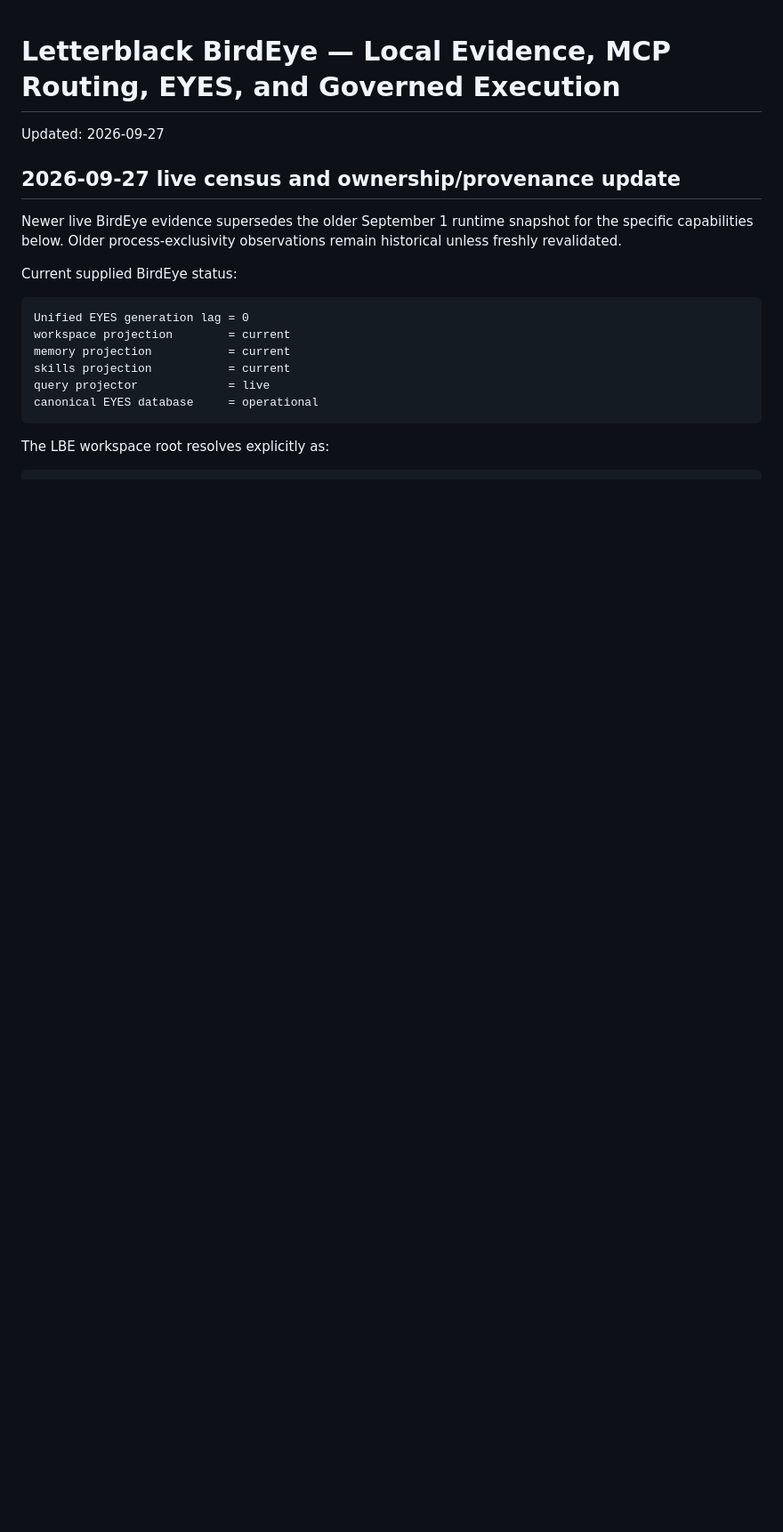
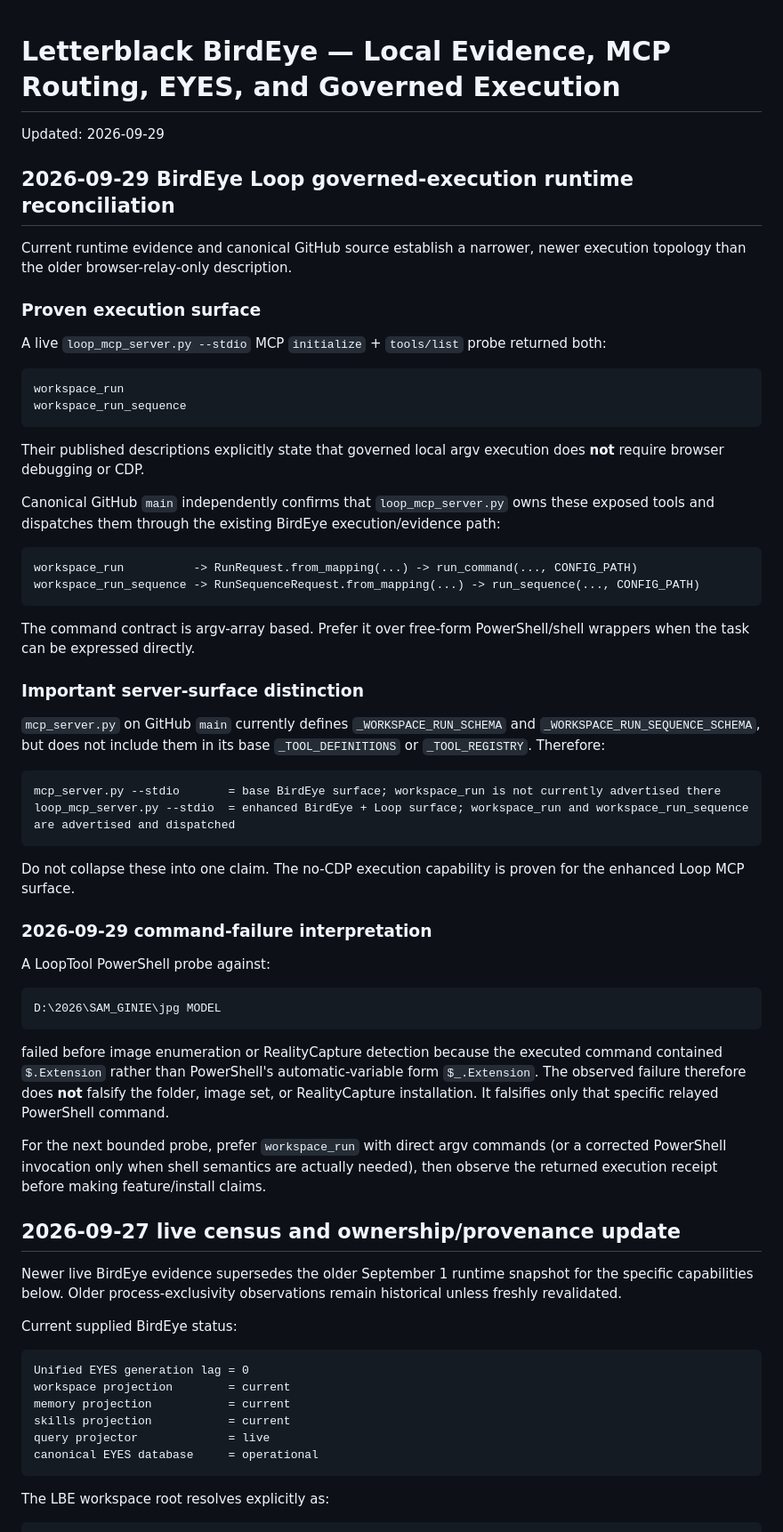
Before and after one commit to Letterblack0306/GPT-Knowledge, a Markdown page: project-engineering/letterblack-birdeye-local-evidence-and-governed-execution.md, the part around the change. Shown at 89% size. Drawn GitHub-style; blank space fills up the shorter version.

Commit message:
docs: reconcile BirdEye loop governed execution runtime

```diff
--- a/project-engineering/letterblack-birdeye-local-evidence-and-governed-execution.md
+++ b/project-engineering/letterblack-birdeye-local-evidence-and-governed-execution.md
@@ -1,6 +1,54 @@
 # Letterblack BirdEye — Local Evidence, MCP Routing, EYES, and Governed Execution
 
-Updated: 2026-09-27
+Updated: 2026-09-29
+
+## 2026-09-29 BirdEye Loop governed-execution runtime reconciliation
+
+Current runtime evidence and canonical GitHub source establish a narrower, newer execution topology than the older browser-relay-only description.
+
+### Proven execution surface
+
+A live `loop_mcp_server.py --stdio` MCP `initialize` + `tools/list` probe returned both:
+
+~~~text
+workspace_run
+workspace_run_sequence
+~~~
+
+Their published descriptions explicitly state that governed local argv execution does **not** require browser debugging or CDP.
+
+Canonical GitHub `main` independently confirms that `loop_mcp_server.py` owns these exposed tools and dispatches them through the existing BirdEye execution/evidence path:
+
+~~~text
+workspace_run          -> RunRequest.from_mapping(...) -> run_command(..., CONFIG_PATH)
+workspace_run_sequence -> RunSequenceRequest.from_mapping(...) -> run_sequence(..., CONFIG_PATH)
+~~~
+
+The command contract is argv-array based. Prefer it over free-form PowerShell/shell wrappers when the task can be expressed directly.
+
+### Important server-surface distinction
+
+`mcp_server.py` on GitHub `main` currently defines `_WORKSPACE_RUN_SCHEMA` and `_WORKSPACE_RUN_SEQUENCE_SCHEMA`, but does not include them in its base `_TOOL_DEFINITIONS` or `_TOOL_REGISTRY`. Therefore:
+
+~~~text
+mcp_server.py --stdio       = base BirdEye surface; workspace_run is not currently advertised there
+loop_mcp_server.py --stdio  = enhanced BirdEye + Loop surface; workspace_run and workspace_run_sequence are advertised and dispatched
+~~~
+
+Do not collapse these into one claim. The no-CDP execution capability is proven for the enhanced Loop MCP surface.
+
+### 2026-09-29 command-failure interpretation
+
+A LoopTool PowerShell probe against:
+
+~~~text
+D:\2026\SAM_GINIE\jpg MODEL
+~~~
+
+failed before image enumeration or RealityCapture detection because the executed command contained `$.Extension` rather than PowerShell's automatic-variable form `$_.Extension`. The observed failure therefore does **not** falsify the folder, image set, or RealityCapture installation. It falsifies only that specific relayed PowerShell command.
+
+For the next bounded probe, prefer `workspace_run` with direct argv commands (or a corrected PowerShell invocation only when shell semantics are actually needed), then observe the returned execution receipt before making feature/install claims.
+
 
 ## 2026-09-27 live census and ownership/provenance update
 
```
